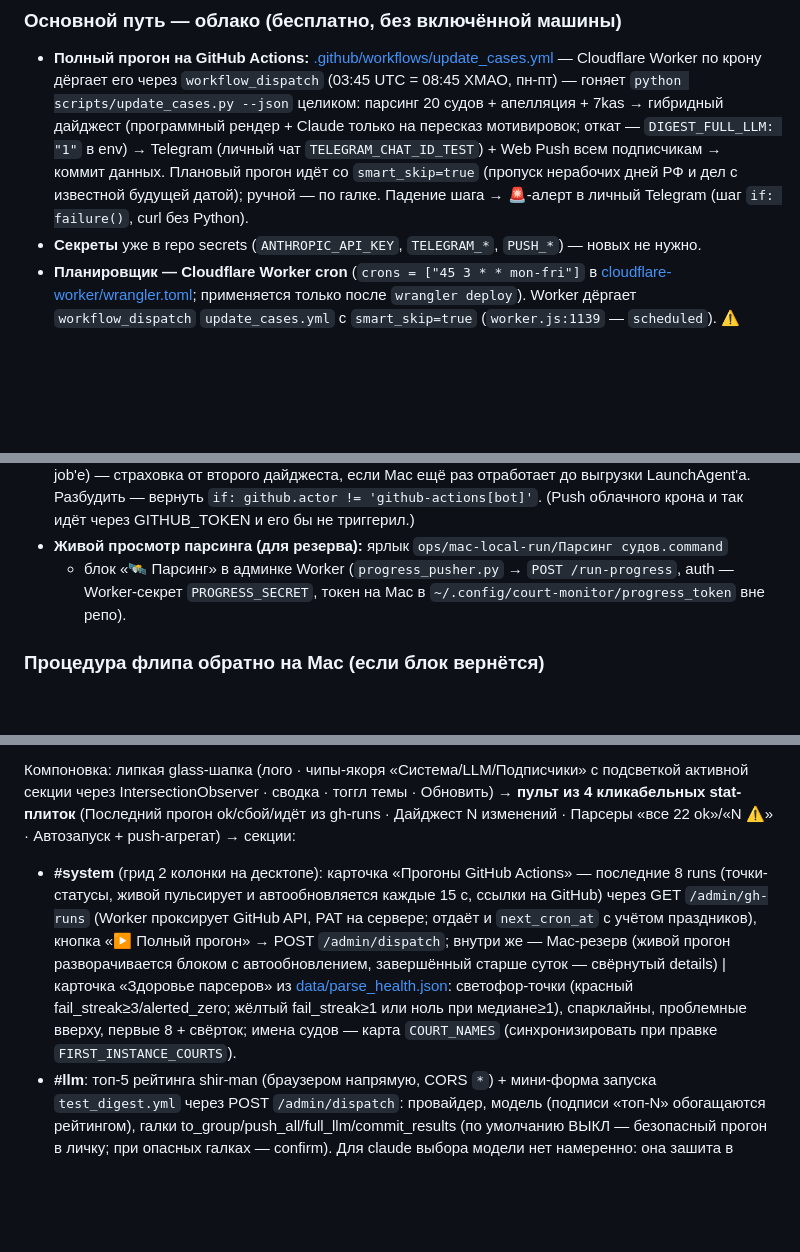
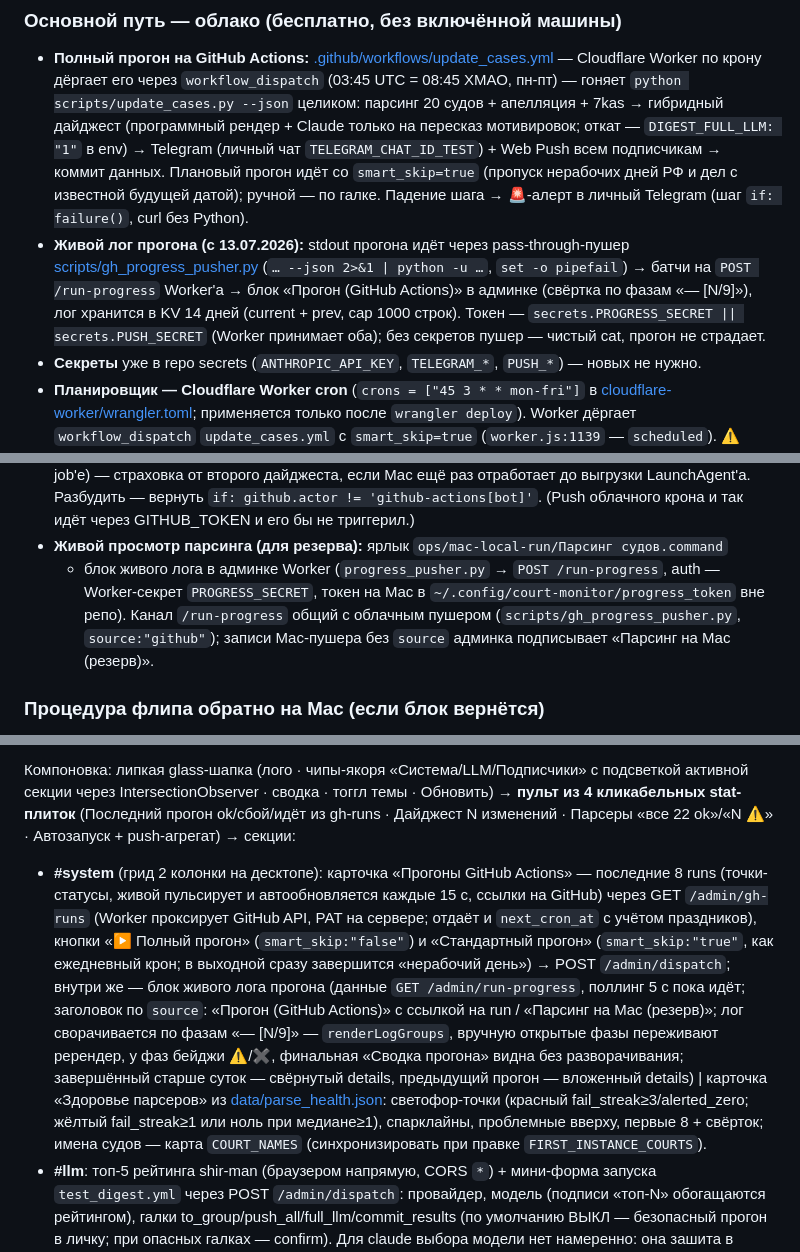
Before and after one commit to SelivanovAS/dashboard, a Markdown page: CLAUDE.md, 3 parts joined by grey strips. GitHub-like rendering; blank space fills up the shorter version.

```diff
--- a/CLAUDE.md
+++ b/CLAUDE.md
@@ -145,6 +145,13 @@
   Плановый прогон идёт со `smart_skip=true` (пропуск нерабочих дней РФ и дел с
   известной будущей датой); ручной — по галке. Падение шага → 🚨-алерт в личный
   Telegram (шаг `if: failure()`, curl без Python).
+- **Живой лог прогона (с 13.07.2026):** stdout прогона идёт через pass-through-пушер
+  [scripts/gh_progress_pusher.py](scripts/gh_progress_pusher.py) (`… --json 2>&1 |
+  python -u …`, `set -o pipefail`) → батчи на `POST /run-progress` Worker'а →
+  блок «Прогон (GitHub Actions)» в админке (свёртка по фазам «— [N/9]»), лог
+  хранится в KV 14 дней (current + prev, cap 1000 строк). Токен —
+  `secrets.PROGRESS_SECRET || secrets.PUSH_SECRET` (Worker принимает оба);
+  без секретов пушер — чистый cat, прогон не страдает.
 - **Секреты** уже в repo secrets (`ANTHROPIC_API_KEY`, `TELEGRAM_*`, `PUSH_*`) —
   новых не нужно.
 - **Планировщик — Cloudflare Worker cron** (`crons = ["45 3 * * mon-fri"]` в
@@ -172,9 +179,11 @@
   вернуть `if: github.actor != 'github-actions[bot]'`. (Push облачного крона и
   так идёт через GITHUB_TOKEN и его бы не триггерил.)
 - **Живой просмотр парсинга (для резерва):** ярлык `ops/mac-local-run/Парсинг судов.command`
-  + блок «🛰 Парсинг» в админке Worker (`progress_pusher.py` → `POST /run-progress`,
+  + блок живого лога в админке Worker (`progress_pusher.py` → `POST /run-progress`,
   auth — Worker-секрет `PROGRESS_SECRET`, токен на Mac в
-  `~/.config/court-monitor/progress_token` вне репо).
+  `~/.config/court-monitor/progress_token` вне репо). Канал `/run-progress`
+  общий с облачным пушером (`scripts/gh_progress_pusher.py`, `source:"github"`);
+  записи Mac-пушера без `source` админка подписывает «Парсинг на Mac (резерв)».
 
 ### Процедура флипа обратно на Mac (если блок вернётся)
 
@@ -329,7 +338,7 @@ URL: `https://court-monitor-trigger.7selivanov-a.workers.dev/admin?secret=<OWNER
 **Дизайн v2 (13.07.2026)** — визуальный язык дашборда: токены цветов/шрифтов скопированы из [styles.css](styles.css) (IBM Plex с Google Fonts, сберовский зелёный, бейджи-пилюли, цвета стадий teal/indigo/violet — карта `stageBadge` зеркалит `stageBadgeHtml` из app.js), 3-режимная тема авто/свет/тьма (localStorage `admin_theme`, инлайн-скрипт в head), статусы — цветные точки/пилюли вместо эмодзи, иконки — inline-SVG. При смене палитры дашборда токены админки синхронизировать вручную.
 
 Компоновка: липкая glass-шапка (лого · чипы-якоря «Система/LLM/Подписчики» с подсветкой активной секции через IntersectionObserver · сводка · тоггл темы · Обновить) → **пульт из 4 кликабельных stat-плиток** (Последний прогон ok/сбой/идёт из gh-runs · Дайджест N изменений · Парсеры «все 22 ok»/«N ⚠» · Автозапуск + push-агрегат) → секции:
-- **#system** (грид 2 колонки на десктопе): карточка «Прогоны GitHub Actions» — последние 8 runs (точки-статусы, живой пульсирует и автообновляется каждые 15 с, ссылки на GitHub) через GET `/admin/gh-runs` (Worker проксирует GitHub API, PAT на сервере; отдаёт и `next_cron_at` с учётом праздников), кнопка «▶ Полный прогон» → POST `/admin/dispatch`; внутри же — Mac-резерв (живой прогон разворачивается блоком с автообновлением, завершённый старше суток — свёрнутый details) | карточка «Здоровье парсеров» из [data/parse_health.json](data/parse_health.json): светофор-точки (красный fail_streak≥3/alerted_zero; жёлтый fail_streak≥1 или ноль при медиане≥1), спарклайны, проблемные вверху, первые 8 + свёрток; имена судов — карта `COURT_NAMES` (синхронизировать при правке `FIRST_INSTANCE_COURTS`).
+- **#system** (грид 2 колонки на десктопе): карточка «Прогоны GitHub Actions» — последние 8 runs (точки-статусы, живой пульсирует и автообновляется каждые 15 с, ссылки на GitHub) через GET `/admin/gh-runs` (Worker проксирует GitHub API, PAT на сервере; отдаёт и `next_cron_at` с учётом праздников), кнопки «▶ Полный прогон» (`smart_skip:"false"`) и «Стандартный прогон» (`smart_skip:"true"`, как ежедневный крон; в выходной сразу завершится «нерабочий день») → POST `/admin/dispatch`; внутри же — блок живого лога прогона (данные `GET /admin/run-progress`, поллинг 5 с пока идёт; заголовок по `source`: «Прогон (GitHub Actions)» с ссылкой на run / «Парсинг на Mac (резерв)»; лог сворачивается по фазам «— [N/9]» — `renderLogGroups`, вручную открытые фазы переживают ререндер, у фаз бейджи ⚠/✖, финальная «Сводка прогона» видна без разворачивания; завершённый старше суток — свёрнутый details, предыдущий прогон — вложенный details) | карточка «Здоровье парсеров» из [data/parse_health.json](data/parse_health.json): светофор-точки (красный fail_streak≥3/alerted_zero; жёлтый fail_streak≥1 или ноль при медиане≥1), спарклайны, проблемные вверху, первые 8 + свёрток; имена судов — карта `COURT_NAMES` (синхронизировать при правке `FIRST_INSTANCE_COURTS`).
 - **#llm**: топ-5 рейтинга shir-man (браузером напрямую, CORS `*`) + мини-форма запуска `test_digest.yml` через POST `/admin/dispatch`: провайдер, модель (подписи «топ-N» обогащаются рейтингом), галки to_group/push_all/full_llm/commit_results (по умолчанию ВЫКЛ — безопасный прогон в личку; при опасных галках — confirm). Для claude выбора модели нет намеренно: она зашита в llm.py (haiku 4.5 — боевой эталон, общий кэш пересказов), workflow-поле `llm_model` перебивает только списки GigaChat/OpenRouter — форма при claude прячет «Точную модель» и показывает подпись об этом.
 - **#subs**: счётчик + **поиск по подпискам** (имя/устройство/номера и стороны дел watchlist) + карточки: имя, пилюля устройства, бейджи owner/«⏳ истекает» (нет входа 45+ дней — KV-TTL 60), kv-строка дат, свёртки «Последний push» (бейдж варианта; из [data/last_personal_pushes.json](data/last_personal_pushes.json); skip = «нет событий по watchlist») и «Дела» с бейджами стадий, сторонами и судом. Карта дел строится из cases.json **и cases_archive.json** (с 13.07): звезда на завершённом деле — бейдж «в архиве» (в модалке Watchlist такая строка видна с галкой, снять можно; при реактивации дела звезда оживает), номер-сирота (нет ни в активных, ни в архиве — дело удалено вручную или переименовано до Этапа 3) — бейдж «нигде не найдено» + крестик-удаление прямо в строке; счётчик «⚠ N нигде не найдено» — в сводке шапки. Периодический read-only аудит — [scripts/audit_watchlists.py](scripts/audit_watchlists.py). Данные плитки «Дайджест» — из [data/last_digest.json](data/last_digest.json).
 
```
Also changed, not shown: docs/technical/09-cloudflare-worker.md (+42 -31 lines), docs/technical/10-ci-cd-и-эксплуатация.md (+28 -19 lines).
